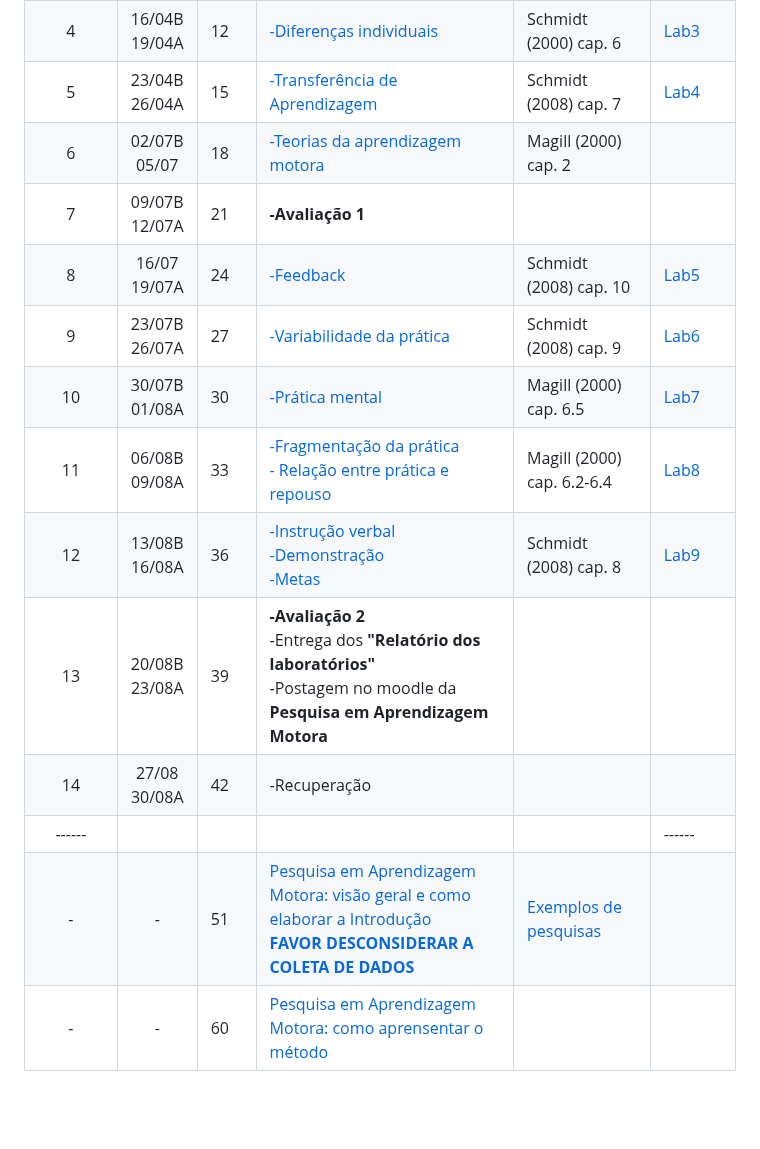
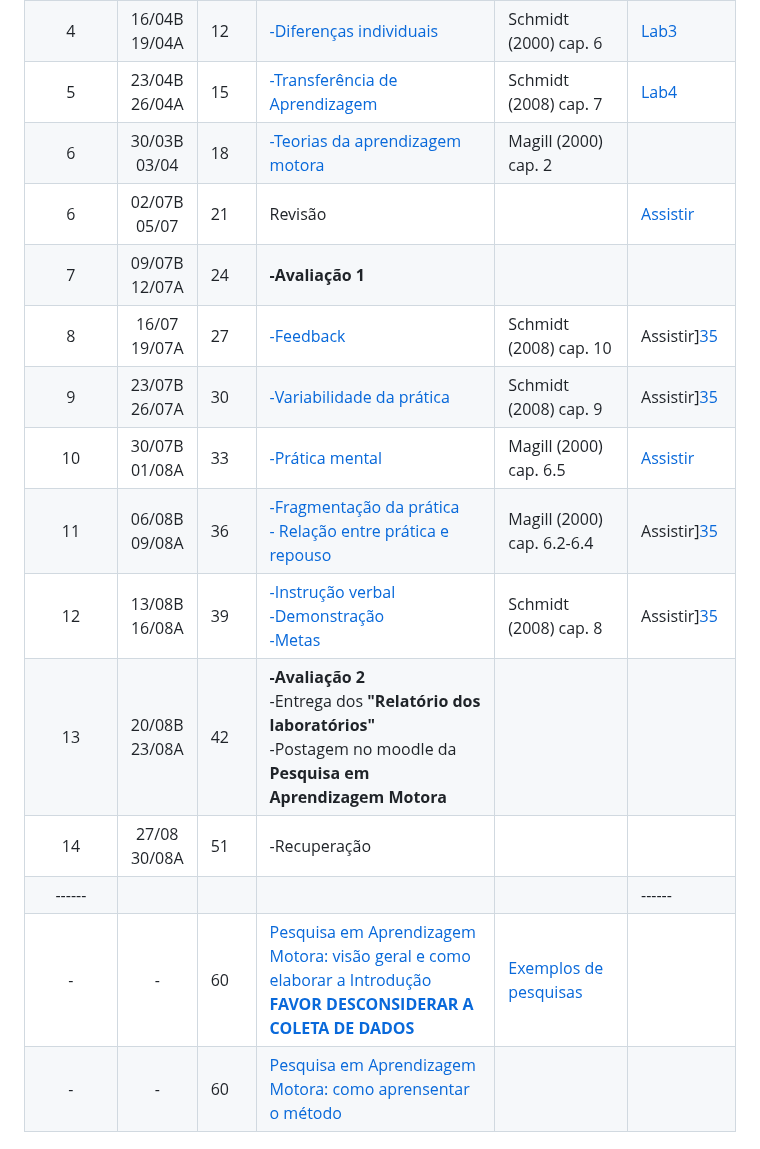
Before and after one commit to apolinario-souza/teaching, a Markdown page: AprendizagemMotora(EFI04168)/cronograma_pos_chuva.md, the part around one of its changes. Rendered like a GitHub page; blank space fills up the shorter version.

```diff
--- a/AprendizagemMotora(EFI04168)/cronograma_pos_chuva.md
+++ b/AprendizagemMotora(EFI04168)/cronograma_pos_chuva.md
@@ -71,17 +71,18 @@ Os livros ficam disponíveis em www.ufrgs.br/bibliotecas/ utilizando o Proxy da
 |3|09/04B <br> 12/04A|9|[-Princípios e conceitos da aprendizagem motora][3]|Magill (2000) cap.4|[Lab1C][26]
 |4|16/04B <br> 19/04A|12|[-Diferenças individuais][4]|Schmidt (2000) cap. 6|[Lab3][28]
 |5|23/04B <br> 26/04A|15|[-Transferência de Aprendizagem][5]|Schmidt (2008) cap. 7| [Lab4][29]
-|6|02/07B <br> 05/07|18|[-Teorias da aprendizagem motora][6] |Magill (2000) cap. 2|
-|7|09/07B<br> 12/07A|21|**-Avaliação 1**    |  | |
-|8|16/07 <br> 19/07A |24|[-Feedback][8]|Schmidt (2008) cap. 10| [Lab5][30]
-|9| 23/07B <br>26/07A |27|[-Variabilidade da prática][9]|Schmidt (2008) cap. 9| [Lab6][31]
-|10|30/07B <br> 01/08A |30|[-Prática mental][10]|Magill (2000) cap. 6.5|[Lab7][32]
-|11|06/08B <br> 09/08A |33|[-Fragmentação da prática <br> - Relação entre prática e repouso][11]|Magill (2000) cap. 6.2-6.4|[Lab8][33]
-|12|13/08B <br> 16/08A |36|[-Instrução verbal <br> -Demonstração <br> -Metas][12]|Schmidt (2008) cap. 8|[Lab9][34]
-|13|20/08B <br> 23/08A |39|**-Avaliação 2** <br> -Entrega dos **"Relatório dos laboratórios"** <br> -Postagem no moodle da **Pesquisa em Aprendizagem Motora**|| |
-|14|27/08 <br>30/08A |42| -Recuperação   ||
+|6| 30/03B <br> 03/04|18|[-Teorias da aprendizagem motora][6] |Magill (2000) cap. 2|
+|6|02/07B <br> 05/07|21|Revisão||[Assistir][35]|
+|7|09/07B<br> 12/07A|24|**-Avaliação 1**    |  | |
+|8|16/07 <br> 19/07A |27|[-Feedback][8]|Schmidt (2008) cap. 10| Assistir][35]
+|9| 23/07B <br>26/07A |30|[-Variabilidade da prática][9]|Schmidt (2008) cap. 9| Assistir][35]
+|10|30/07B <br> 01/08A |33|[-Prática mental][10]|Magill (2000) cap. 6.5|[Assistir][35]
+|11|06/08B <br> 09/08A |36|[-Fragmentação da prática <br> - Relação entre prática e repouso][11]|Magill (2000) cap. 6.2-6.4|Assistir][35]
+|12|13/08B <br> 16/08A |39|[-Instrução verbal <br> -Demonstração <br> -Metas][12]|Schmidt (2008) cap. 8|Assistir][35]
+|13|20/08B <br> 23/08A |42|**-Avaliação 2** <br> -Entrega dos **"Relatório dos laboratórios"** <br> -Postagem no moodle da **Pesquisa em Aprendizagem Motora**|| |
+|14|27/08 <br>30/08A |51| -Recuperação   ||
 |------|||||------|
-|-         | -         | 51          | [Pesquisa em Aprendizagem Motora: visão geral e como elaborar a Introdução <br> **FAVOR DESCONSIDERAR A COLETA DE DADOS**][20]|   [Exemplos de pesquisas][19]
+|-         | -         | 60          | [Pesquisa em Aprendizagem Motora: visão geral e como elaborar a Introdução <br> **FAVOR DESCONSIDERAR A COLETA DE DADOS**][20]|   [Exemplos de pesquisas][19]
 | -        | -         | 60          | [Pesquisa em Aprendizagem Motora: como aprensentar o método][21] |
 
 
```
Also changed, not shown: other parts of AprendizagemMotora(EFI04168)/cronograma_pos_chuva.md (+7 -0 lines).
